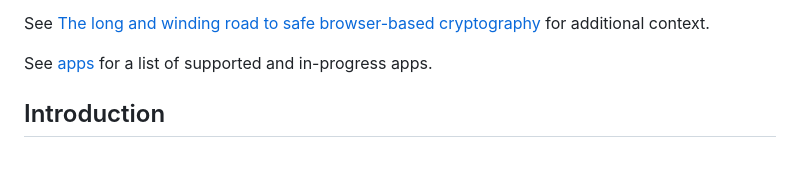
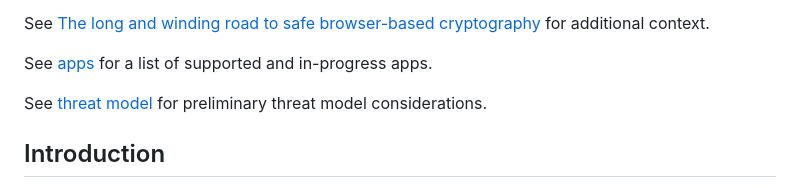
Before and after one commit to freedomofpress/webcat, a Markdown page: Readme.md, the part around the change. GitHub-like rendering; blank space fills up the shorter version.

Commit message:
Add link to threat model

```diff
--- a/Readme.md
+++ b/Readme.md
@@ -17,6 +17,8 @@ Webcat is:
 See [The long and winding road to safe browser-based cryptography](https://securedrop.org/news/browser-based-cryptography/) for additional context.
 
 See [apps](./apps) for a list of supported and in-progress apps.
+
+See [threat model](./docs/ThreatModel.md) for preliminary threat model considerations.
 
 ## Introduction
 In the past decade, web applications have undergone a significant evolution, marked by a proliferation of features, enhanced functionality, and optimization. Support for WebAssembly in browsers has allowed more low-level options, and application packaging such as Electron has offered easier portability. Services like WhatsApp Web, Wire, ProtonMail, crypto wallets, and encrypted collaboration suites are now commonly used, increasing reliance on web-based platforms.
```
